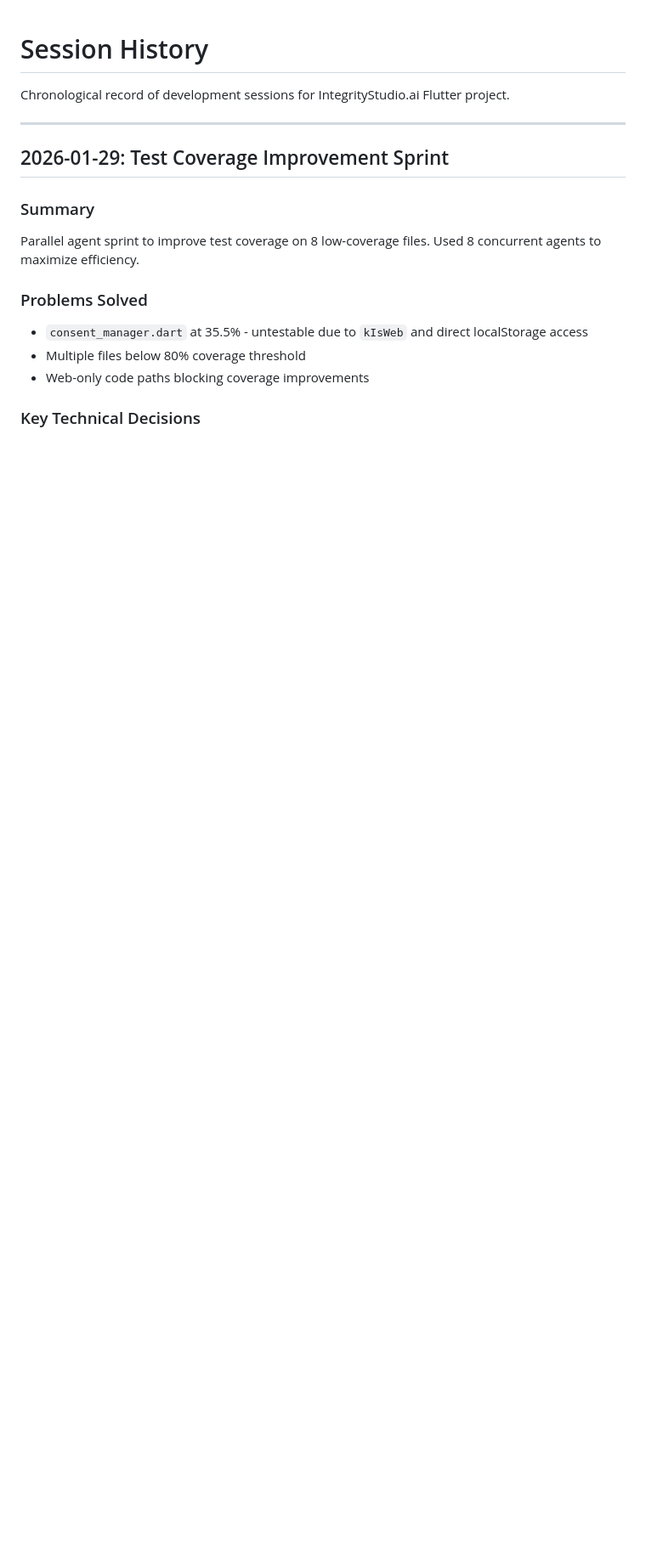
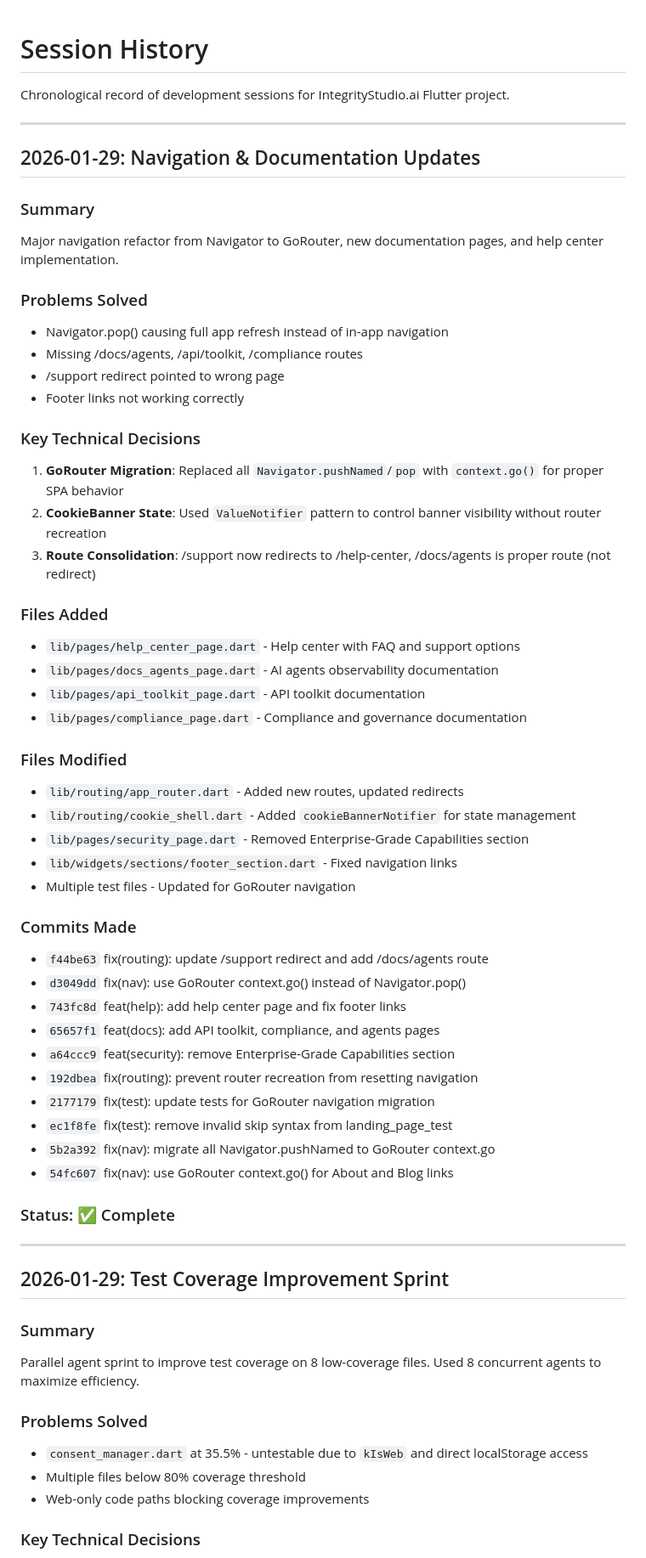
Before and after one commit to aledlie/IntegrityLandingPage, a Markdown page: docs/SESSION_HISTORY.md, the part around one of its changes. Shown at 85% size. GitHub-like rendering; blank space fills up the shorter version.

```diff
--- a/docs/SESSION_HISTORY.md
+++ b/docs/SESSION_HISTORY.md
@@ -1,6 +1,51 @@
 # Session History
 
 Chronological record of development sessions for IntegrityStudio.ai Flutter project.
+
+---
+
+## 2026-01-29: Navigation & Documentation Updates
+
+### Summary
+Major navigation refactor from Navigator to GoRouter, new documentation pages, and help center implementation.
+
+### Problems Solved
+- Navigator.pop() causing full app refresh instead of in-app navigation
+- Missing /docs/agents, /api/toolkit, /compliance routes
+- /support redirect pointed to wrong page
+- Footer links not working correctly
+
+### Key Technical Decisions
+1. **GoRouter Migration**: Replaced all `Navigator.pushNamed`/`pop` with `context.go()` for proper SPA behavior
+2. **CookieBanner State**: Used `ValueNotifier` pattern to control banner visibility without router recreation
+3. **Route Consolidation**: /support now redirects to /help-center, /docs/agents is proper route (not redirect)
+
+### Files Added
+- `lib/pages/help_center_page.dart` - Help center with FAQ and support options
+- `lib/pages/docs_agents_page.dart` - AI agents observability documentation
+- `lib/pages/api_toolkit_page.dart` - API toolkit documentation
+- `lib/pages/compliance_page.dart` - Compliance and governance documentation
+
+### Files Modified
+- `lib/routing/app_router.dart` - Added new routes, updated redirects
+- `lib/routing/cookie_shell.dart` - Added `cookieBannerNotifier` for state management
+- `lib/pages/security_page.dart` - Removed Enterprise-Grade Capabilities section
+- `lib/widgets/sections/footer_section.dart` - Fixed navigation links
+- Multiple test files - Updated for GoRouter navigation
+
+### Commits Made
+- `f44be63` fix(routing): update /support redirect and add /docs/agents route
+- `d3049dd` fix(nav): use GoRouter context.go() instead of Navigator.pop()
+- `743fc8d` feat(help): add help center page and fix footer links
+- `65657f1` feat(docs): add API toolkit, compliance, and agents pages
+- `a64ccc9` feat(security): remove Enterprise-Grade Capabilities section
+- `192dbea` fix(routing): prevent router recreation from resetting navigation
+- `2177179` fix(test): update tests for GoRouter navigation migration
+- `ec1f8fe` fix(test): remove invalid skip syntax from landing_page_test
+- `5b2a392` fix(nav): migrate all Navigator.pushNamed to GoRouter context.go
+- `54fc607` fix(nav): use GoRouter context.go() for About and Blog links
+
+### Status: ✅ Complete
 
 ---
 
```
Also changed, not shown: other parts of docs/SESSION_HISTORY.md (+2 -22 lines), docs/CHANGELOG.md (+60 -0 lines).
